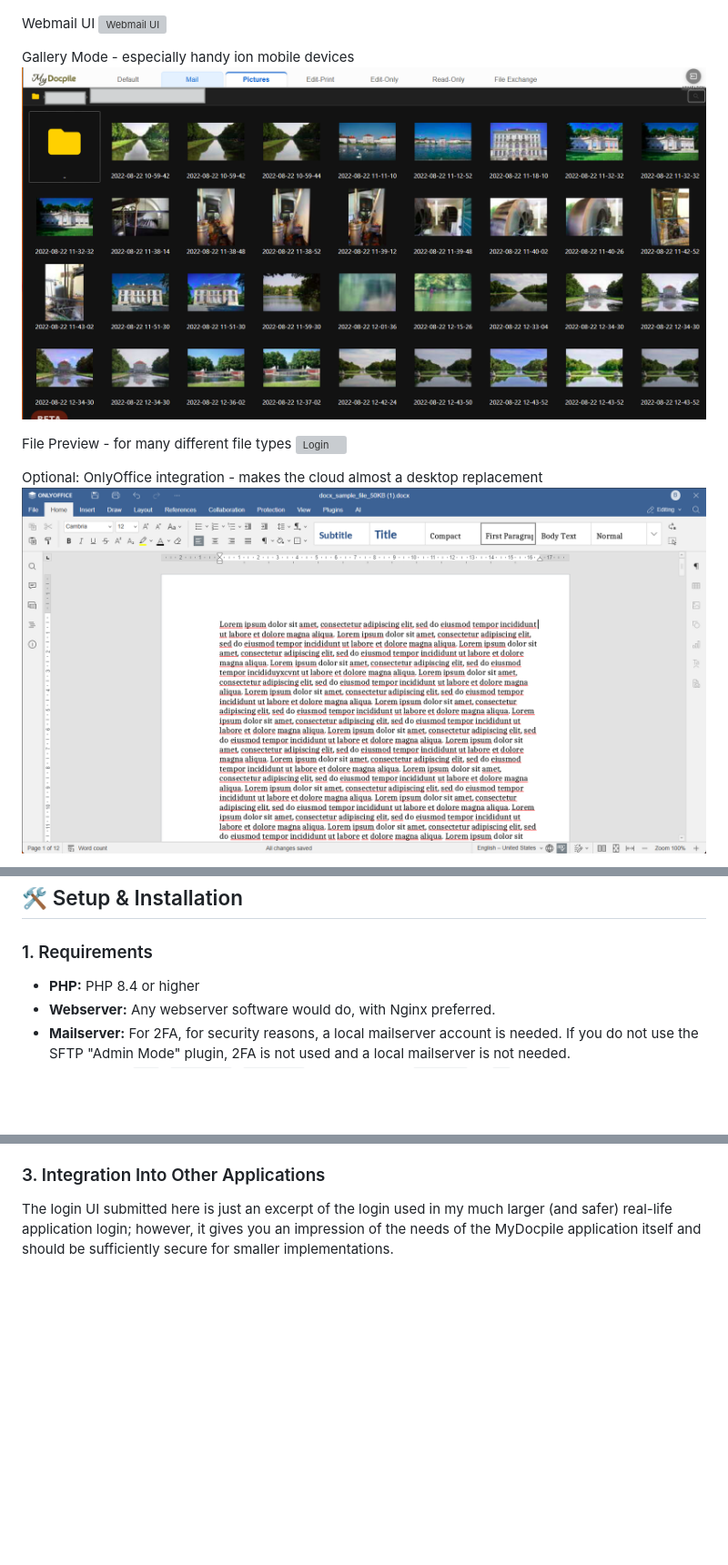
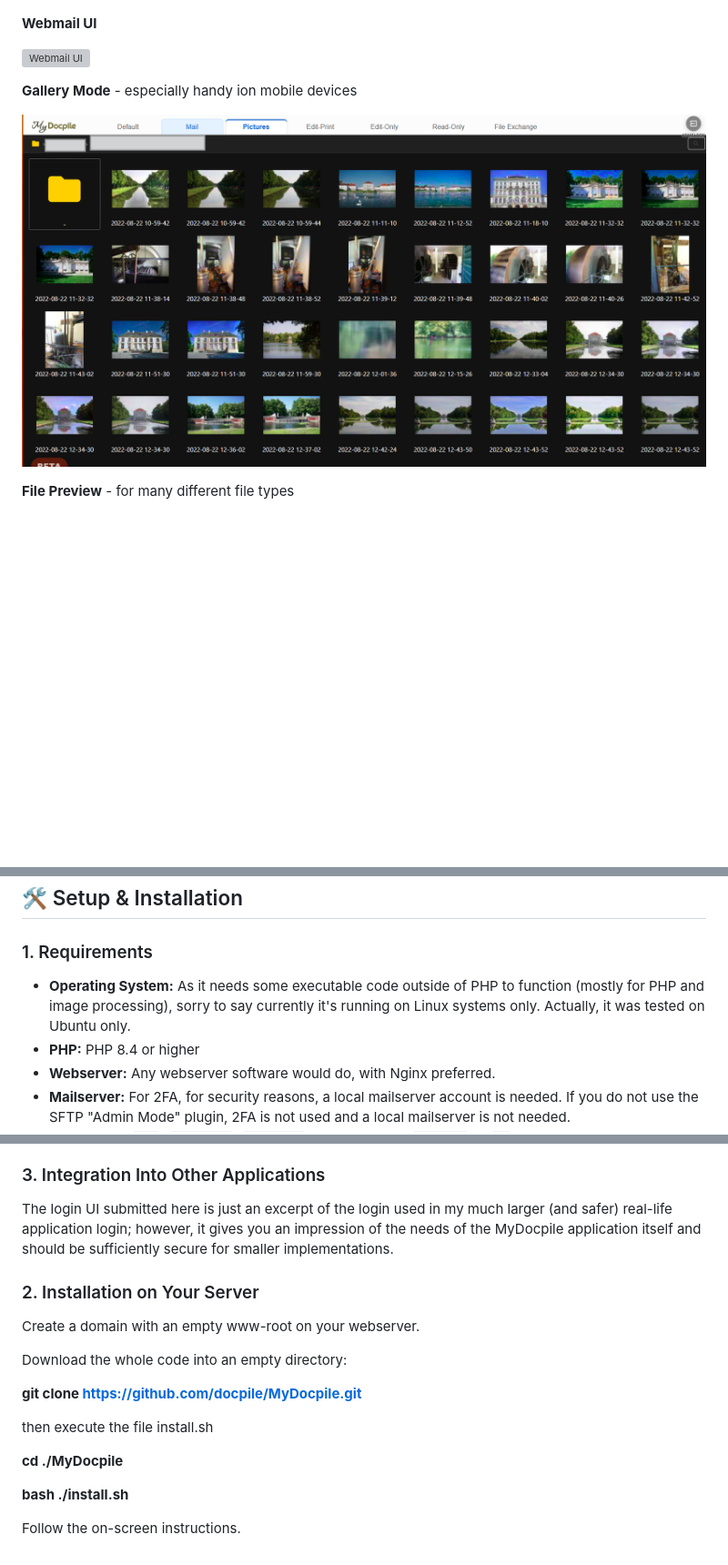
Before and after one commit to docpile/MyDocpile, a Markdown page: README.md, 3 parts joined by grey strips. Shown at 91% size. Drawn GitHub-style; blank space fills up the shorter version; grey boxes are pictures that could not be loaded.

Commit message:
Update README.md
Signed-off-by: Michael <programming@lxadm.de>

```diff
--- a/README.md
+++ b/README.md
@@ -17,14 +18,12 @@ Login
 ![Login](https://github.com/docpile/MyDocpile/blob/main/images/01_login.png?raw=true)
 
-Webmail UI
+**Webmail UI**
+
 ![Webmail UI](https://github.com/docpile/MyDocpile/blob/main/images/03_main_webmail_ui.png.png?raw=true)
 
-Gallery Mode - especially handy ion mobile devices
-![Login](https://github.com/docpile/MyDocpile/blob/main/images/04_gallery_mode.png?raw=true)
+**Gallery Mode** - especially handy ion mobile devices
 
-File Preview - for many different file types
-![Login](https://github.com/docpile/MyDocpile/blob/main/images/05_file_preview_for_many_filetypes.png?raw=true)
+![Gallery Mode](https://github.com/docpile/MyDocpile/blob/main/images/04_gallery_mode.png?raw=true)
 
-Optional: OnlyOffice integration - makes the cloud almost a desktop replacement
-![Login](https://github.com/docpile/MyDocpile/blob/main/images/06_optional_onlyoffice.png?raw=true)
+**File Preview** - for many different file types
 
@@ -144,6 +151,7 @@ The MyDocpile software is designed to have **the least depenencies possible**. S
 ## 🛠️ Setup & Installation
 
 ### 1. Requirements
+* **Operating System:** As it needs some executable code outside of PHP to function (mostly for PHP and image processing), sorry to say currently it's running on Linux systems only. Actually, it was tested on Ubuntu only.
 * **PHP:** PHP 8.4 or higher
 * **Webserver:** Any webserver software would do, with Nginx preferred.
 * **Mailserver:** For 2FA, for security reasons, a local mailserver account is needed. If you do not use the SFTP "Admin Mode" plugin, 2FA is not used and a local mailserver is not needed.
@@ -155,3 +163,19 @@ The system expects several PHP variables to be defined. Most of them are automat
 
 ### 3. Integration Into Other Applications
 The login UI submitted here is just an excerpt of the login used in my much larger (and safer) real-life application login; however, it gives you an impression of the needs of the MyDocpile application itself and should be sufficiently secure for smaller implementations.
+
+### 2. Installation on Your Server
+
+Create a domain with an empty www-root on your webserver.
+
+Download the whole code into an empty directory:
+
+**git clone https://github.com/docpile/MyDocpile.git**
+
+then execute the file install.sh
+
+**cd ./MyDocpile**
+
+**bash ./install.sh**
+
+Follow the on-screen instructions.
```
Also changed, not shown: other parts of README.md (+23 -14 lines).
